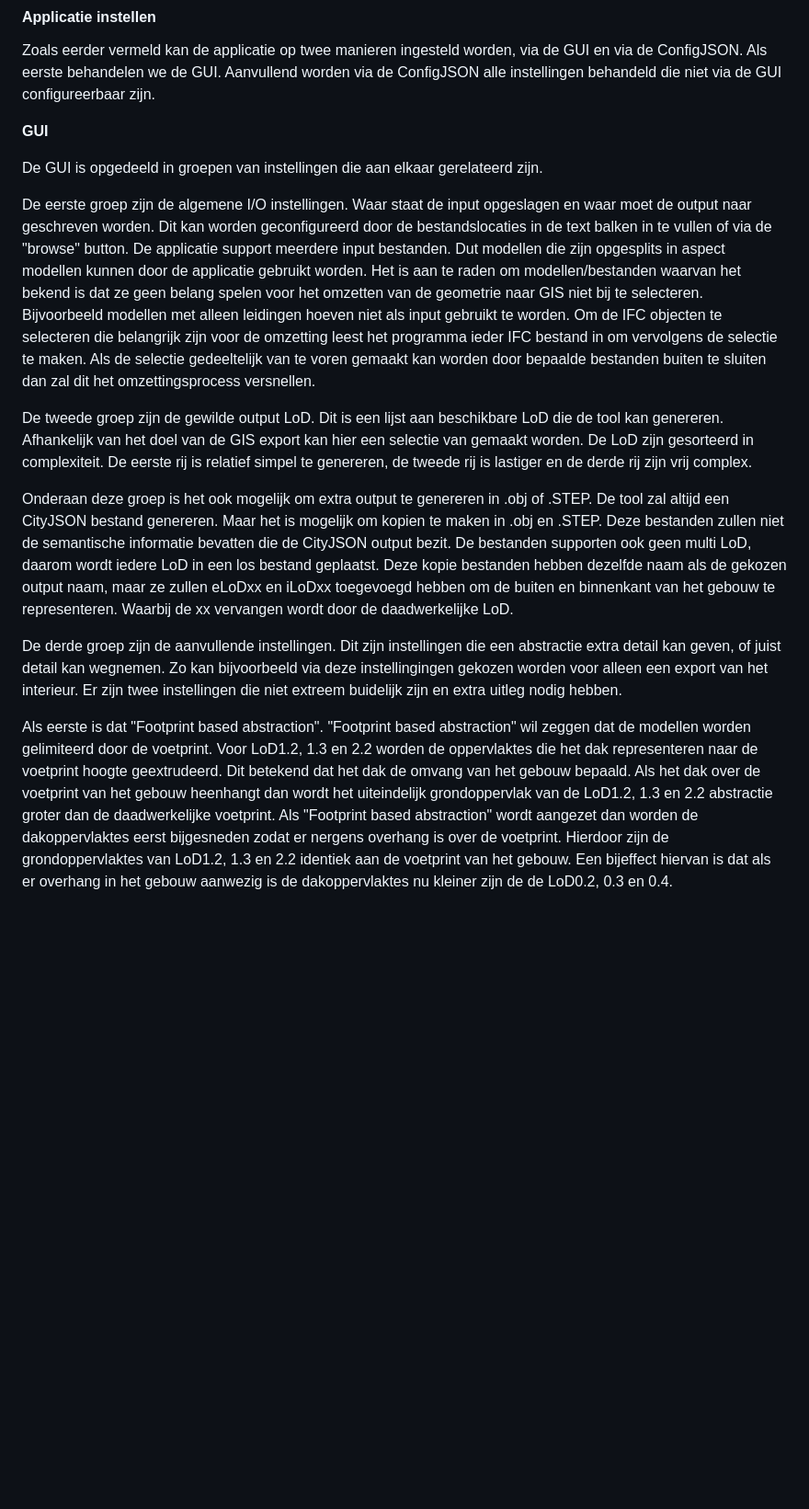
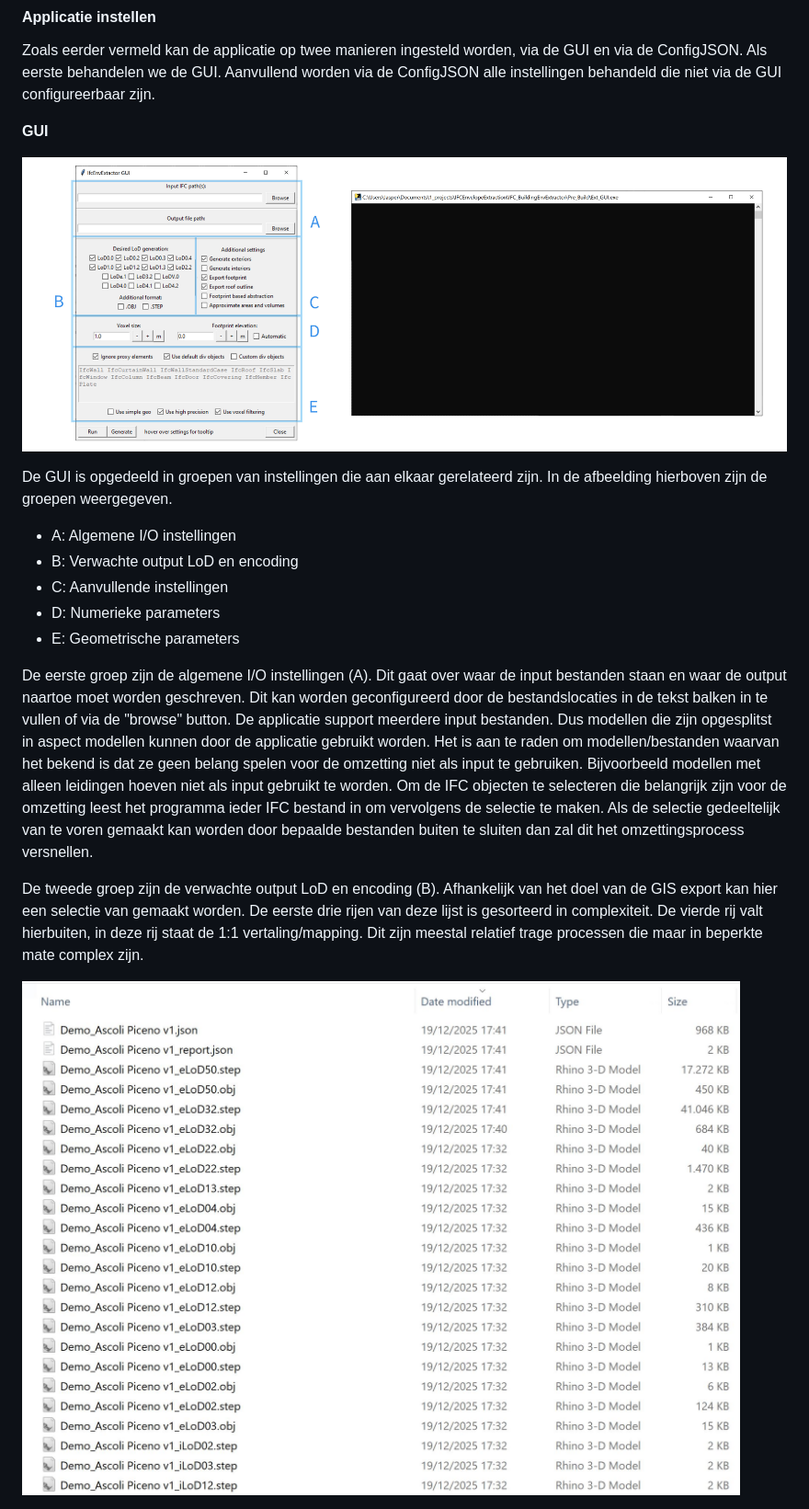
Before and after one commit to Geonovum/GeoBIM_BIM_naar_Geo, a Markdown page: 07 Toepassingen.md, the part around the change printed below. Shown: that part at 92% size. Rendered like a GitHub page; pictures changed too: media/07_toepassingen/menus.jpg (added), media/07_toepassingen/output_alt_encoding.JPG (added); blank space fills up the shorter version.

Commit message:
LoD5 afbeelding toegevoegt, verdere uitleg GUI toegevoegt

```diff
--- a/07 Toepassingen.md
+++ b/07 Toepassingen.md
@@ -78,15 +78,19 @@ Zoals eerder vermeld kan de applicatie op twee manieren ingesteld worden, via de
 
 **GUI**
 
-De GUI is opgedeeld in groepen van instellingen die aan elkaar gerelateerd zijn.
+![De GUI van de IfcEnvelopeExtractor](media/07_toepassingen/menus.jpg "De GUI van de IfcEnvelopeExtractor bestaat uit een menu (links) en een console (rechts). Via het menu kunnen de meest voorkomende instellingen worden aangepast. Via de console communiceerd de software met de gebruiker")
 
-De eerste groep zijn de algemene I/O instellingen. Waar staat de input opgeslagen en waar moet de output naar geschreven worden. Dit kan worden geconfigureerd door de bestandslocaties in de text balken in te vullen of via de "browse" button. De applicatie support meerdere input bestanden. Dut modellen die zijn opgesplits in aspect modellen kunnen door de applicatie gebruikt worden. Het is aan te raden om modellen/bestanden waarvan het bekend is dat ze geen belang spelen voor het omzetten van de geometrie naar GIS niet bij te selecteren. Bijvoorbeeld modellen met alleen leidingen hoeven niet als input gebruikt te worden. Om de IFC objecten te selecteren die belangrijk zijn voor de omzetting leest het programma ieder IFC bestand in om vervolgens de selectie te maken. Als de selectie gedeeltelijk van te voren gemaakt kan worden door bepaalde bestanden buiten te sluiten dan zal dit het omzettingsprocess versnellen.
+De GUI is opgedeeld in groepen van instellingen die aan elkaar gerelateerd zijn. In de afbeelding hierboven zijn de groepen weergegeven.
 
-De tweede groep zijn de gewilde output LoD. Dit is een lijst aan beschikbare LoD die de tool kan genereren. Afhankelijk van het doel van de GIS export kan hier een selectie van gemaakt worden. De LoD zijn gesorteerd in complexiteit. De eerste rij is relatief simpel te genereren, de tweede rij is lastiger en de derde rij zijn vrij complex.
+* A: Algemene I/O instellingen
+* B: Verwachte output LoD en encoding
+* C: Aanvullende instellingen
+* D: Numerieke parameters
+* E: Geometrische parameters
 
-Onderaan deze groep is het ook mogelijk om extra output te genereren in .obj of .STEP. De tool zal altijd een CityJSON bestand genereren. Maar het is mogelijk om kopien te maken in .obj en .STEP. Deze bestanden zullen niet de semantische informatie bevatten die de CityJSON output bezit. De bestanden supporten ook geen multi LoD, daarom wordt iedere LoD in een los bestand geplaatst. Deze kopie bestanden hebben dezelfde naam als de gekozen output naam, maar ze zullen eLoDxx en iLoDxx toegevoegd hebben om de buiten en binnenkant van het gebouw te representeren. Waarbij de xx vervangen wordt door de daadwerkelijke LoD.
+De eerste groep zijn de algemene I/O instellingen (A). Dit gaat over waar de input bestanden staan en waar de output naartoe moet worden geschreven. Dit kan worden geconfigureerd door de bestandslocaties in de tekst balken in te vullen of via de "browse" button. De applicatie support meerdere input bestanden. Dus modellen die zijn opgesplitst in aspect modellen kunnen door de applicatie gebruikt worden. Het is aan te raden om modellen/bestanden waarvan het bekend is dat ze geen belang spelen voor de omzetting niet als input te gebruiken. Bijvoorbeeld modellen met alleen leidingen hoeven niet als input gebruikt te worden. Om de IFC objecten te selecteren die belangrijk zijn voor de omzetting leest het programma ieder IFC bestand in om vervolgens de selectie te maken. Als de selectie gedeeltelijk van te voren gemaakt kan worden door bepaalde bestanden buiten te sluiten dan zal dit het omzettingsprocess versnellen.
 
-De derde groep zijn de aanvullende instellingen. Dit zijn instellingen die een abstractie extra detail kan geven, of juist detail kan wegnemen. Zo kan bijvoorbeeld via deze instellingingen gekozen worden voor alleen een export van het interieur. Er zijn twee instellingen die niet extreem buidelijk zijn en extra uitleg nodig hebben.
+De tweede groep zijn de verwachte output LoD en encoding (B). Afhankelijk van het doel van de GIS export kan hier een selectie van gemaakt worden. De eerste drie rijen van deze lijst is gesorteerd in complexiteit. De vierde rij valt hierbuiten, in deze rij staat de 1:1 vertaling/mapping. Dit zijn meestal relatief trage processen die maar in beperkte mate complex zijn.
 
-Als eerste is dat "Footprint based abstraction". "Footprint based abstraction" wil zeggen dat de modellen worden gelimiteerd door de voetprint. Voor LoD1.2, 1.3 en 2.2 worden de oppervlaktes die het dak representeren naar de voetprint hoogte geextrudeerd. Dit betekend dat het dak de omvang van het gebouw bepaald. Als het dak over de voetprint van het gebouw heenhangt dan wordt het uiteindelijk grondoppervlak van de LoD1.2, 1.3 en 2.2 abstractie groter dan de daadwerkelijke voetprint. Als "Footprint based abstraction" wordt aangezet dan worden de dakoppervlaktes eerst bijgesneden zodat er nergens overhang is over de voetprint. Hierdoor zijn de grondoppervlaktes van LoD1.2, 1.3 en 2.2 identiek aan de voetprint van het gebouw. Een bijeffect hiervan is dat als er overhang in het gebouw aanwezig is de dakoppervlaktes nu kleiner zijn de de LoD0.2, 0.3 en 0.4.
+![Voorbeeld van de resulterende bestanden als alternatieve encoding output wordt gebruikt](media/07_toepassingen/output_alt_encoding.JPG "Voorbeeld van de resulterende bestanden als alternatieve encoding output wordt gebruikt.")
 
```
Also changed, not shown: other parts of 07 Toepassingen.md (+23 -3 lines), media/07_toepassingen/LoD40.jpg, media/07_toepassingen/LoD41.jpg, media/07_toepassingen/LoD42.jpg, media/07_toepassingen/LoD50.jpg (added).
